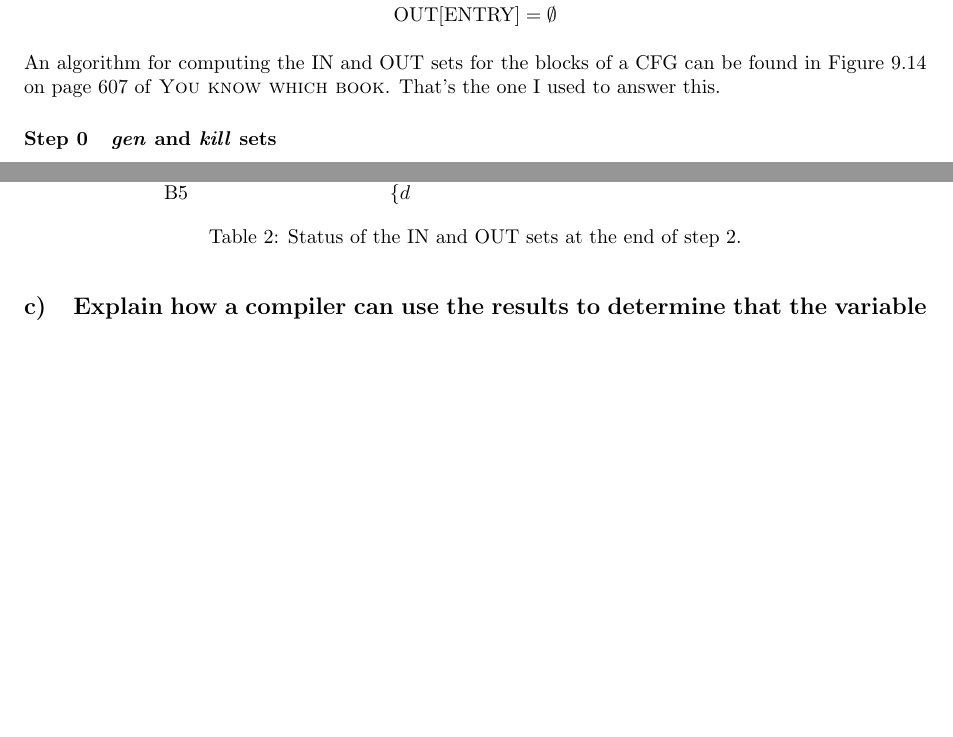
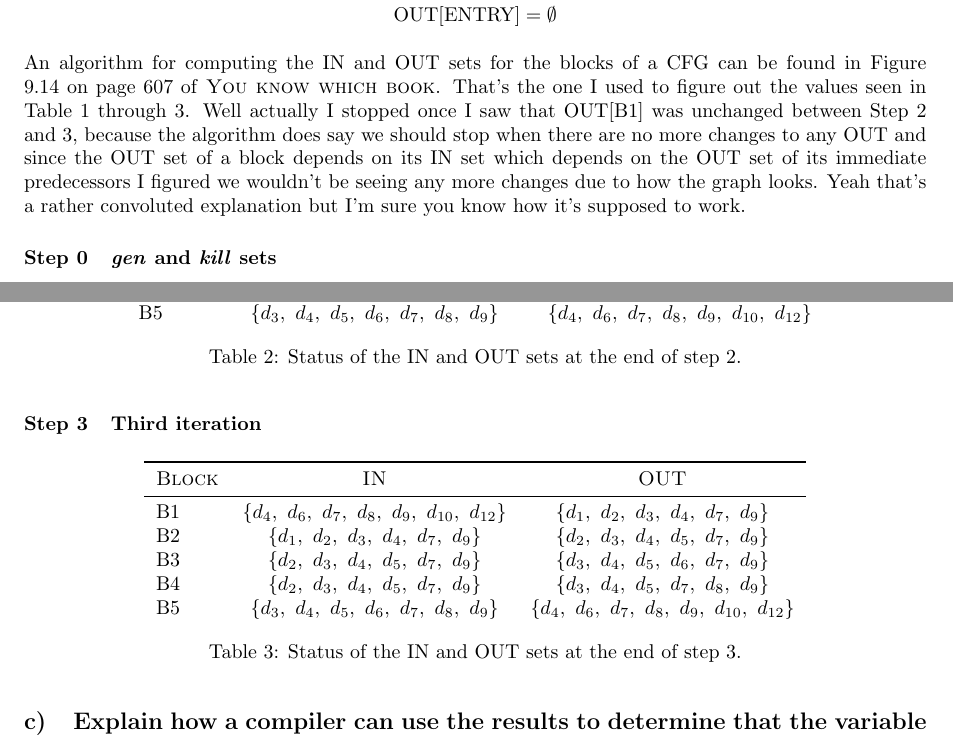
Before and after one commit to otron/komptek-tdt4205-v2014, a LaTeX document (06/report/head.tex, which reads 06/report/body.tex): two parts of pages 5 and 6 of 6, joined at a grey line, cut so that both start at the same text, the shorter picture padded with empty space. Compiled offline with pdfLaTeX.

Commit message:
finished 6-1-3-b

```diff
--- a/06/report/body.tex
+++ b/06/report/body.tex
@@ -163,11 +163,14 @@ Also
 $$\OUT{ENTRY} = \emptyset$$
 
 An algorithm for computing the IN and OUT sets for the blocks of a CFG can be found in Figure 9.14 on page 607 of \textsc{You know which book}.
-That's the one I used to answer this.
+That's the one I used to figure out the values seen in Table~\ref{tab:3-b-1}~through~\ref{tab:3-b-3}.
+Well actually I stopped once I saw that \OUT{B1} was unchanged between Step 2 and 3, because the algorithm does say we should stop when there are no more changes to any OUT and since the OUT set of a block depends on its IN set which depends on the OUT set of its immediate predecessors I figured we wouldn't be seeing any more changes due to how the graph looks.
+Yeah that's a rather convoluted explanation but I'm sure you know how it's supposed to work.
 
 % man I am pretty lazy
 \renewcommand\thesubsubsection{Step \arabic{subsubsection}}
-\setcounter{subsubsection}{-1}
+\setcounter{subsubsection}{-1} % counters are apparently inserted as ++counter
+% so if you want the first occurrence of it to be n, you have to set it to n-1
 \subsubsection{\emph{gen} and \emph{kill} sets}
 
 \newcommand{\blockn}{B1}
@@ -221,9 +224,16 @@ $kill(\text{B5}) = \{d_1,~ d_3,~ d_5,~ d_{10},~ d_{11},~ d_{12}\}$
 \renewcommand{\OUTBthree}	{$\{d_3,~ d_4,~ d_5,~ d_6,~ d_7,~ d_9\}$}
 \renewcommand{\INBfour}		{\OUTBtwo}
 \renewcommand{\OUTBfour}	{$\{d_3,~ d_4,~ d_5,~ d_7,~ d_8,~ d_9\}$}
-\renewcommand{\INBfive}		{$\{d}
-\renewcommand{\OUTBfive}	{}
+\renewcommand{\INBfive}		{$\{d_3,~ d_4,~ d_5,~ d_6,~ d_7,~ d_8,~ d_9\}$}
+\renewcommand{\OUTBfive}	{$\{d_4,~ d_6,~ d_7,~ d_8,~ d_9,~ d_{10},~ d_{12}\}$}
 
 \input{2-b-table-template.tex}
 
+\subsubsection{Third iteration}
+\renewcommand{\INBone}		{$\{d_4,~ d_6,~ d_7,~ d_8,~ d_9,~ d_{10},~ d_{12}\}$}
+\renewcommand{\OUTBone}		{$\{d_1,~ d_2,~ d_3,~ d_4,~ d_7,~ d_9\}$}
+
+\input{2-b-table-template.tex}
+
+
 \subsection{Explain how a compiler can use the results to determine that the variable \texttt{b} must be a constant at the start of the exit node.}
```
Also changed, not shown: 06/report/body.tex (2 more changed lines).
